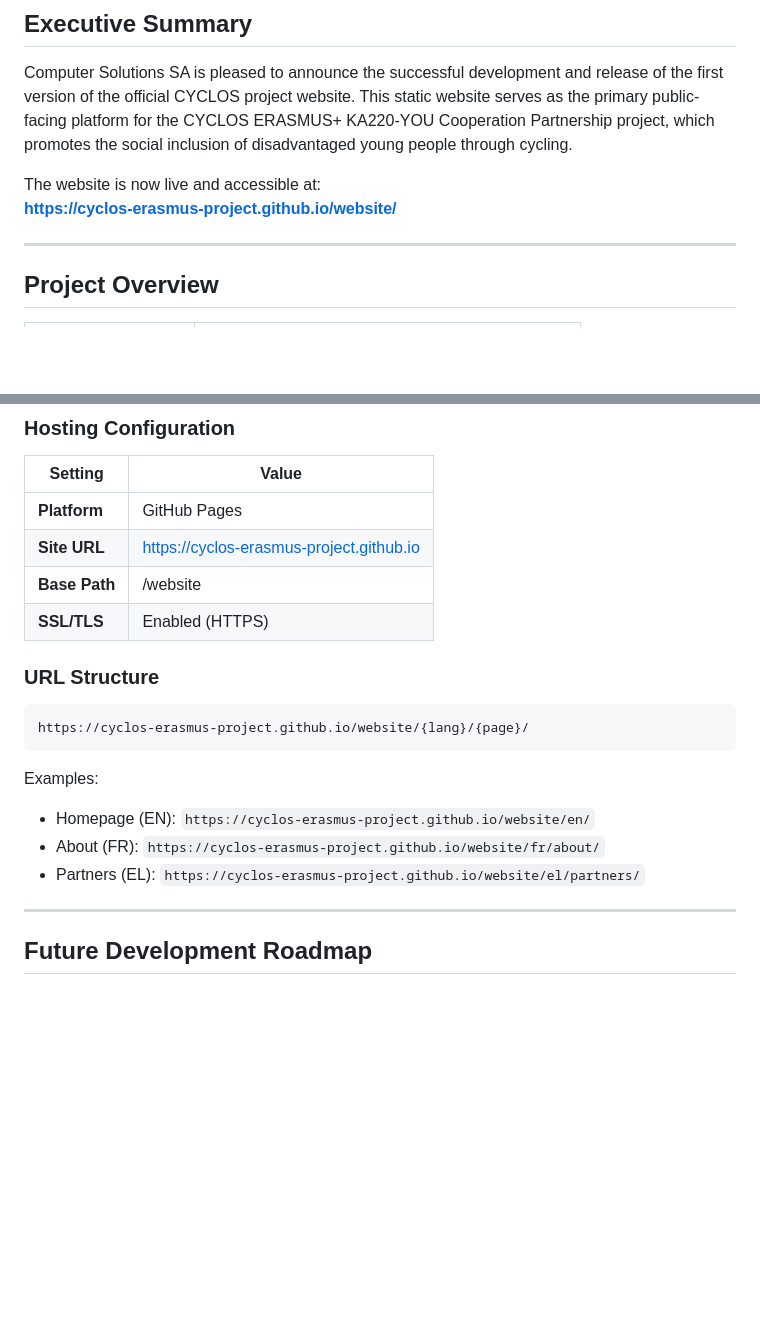
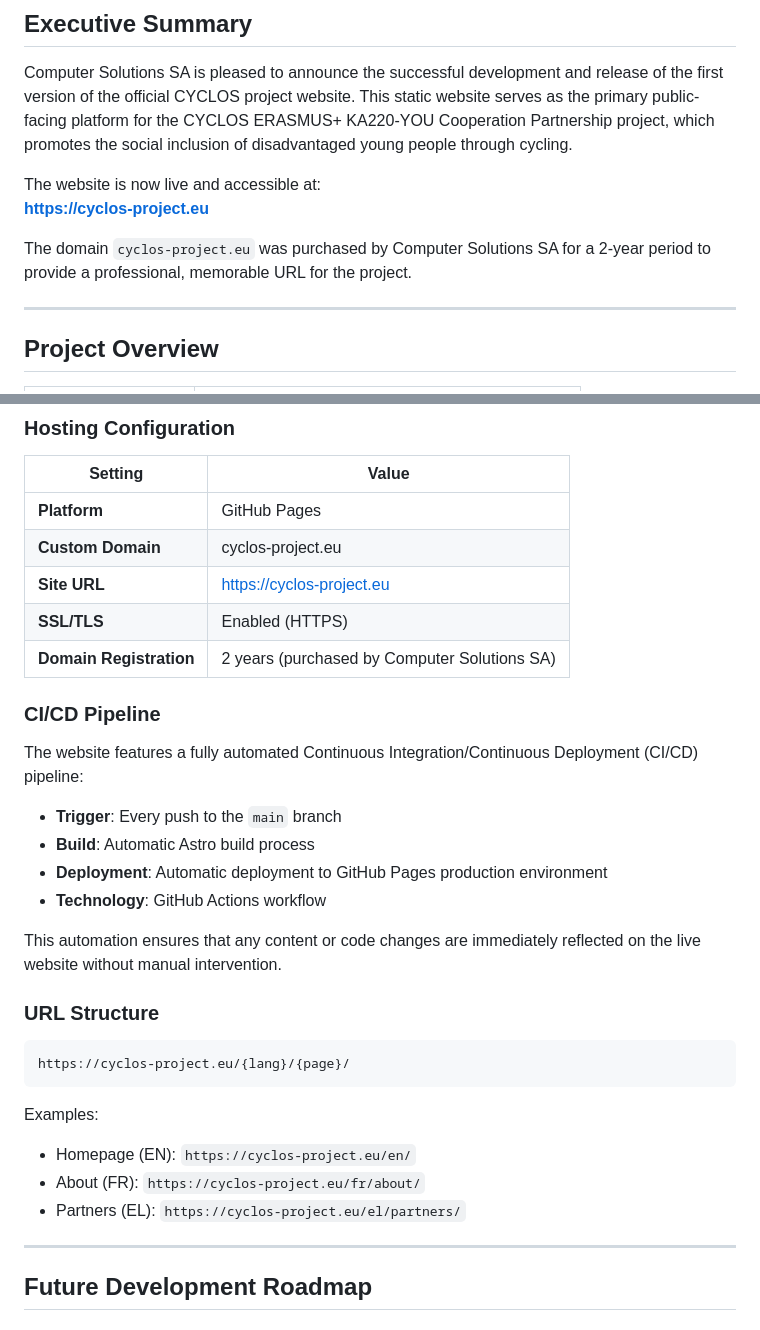
Before and after one commit to Cyclos-Erasmus-Project/website, a Markdown page: docs/CYCLOS-Website-v1-Announcement.md, 2 parts joined by grey strips. GitHub-like rendering; blank space fills up the shorter version.

Commit message:
docs: update announcement with custom domain and CI/CD info

````diff
--- a/docs/CYCLOS-Website-v1-Announcement.md
+++ b/docs/CYCLOS-Website-v1-Announcement.md
@@ -11,7 +11,9 @@
 Computer Solutions SA is pleased to announce the successful development and release of the first version of the official CYCLOS project website. This static website serves as the primary public-facing platform for the CYCLOS ERASMUS+ KA220-YOU Cooperation Partnership project, which promotes the social inclusion of disadvantaged young people through cycling.
 
 The website is now live and accessible at:
-**https://cyclos-erasmus-project.github.io/website/**
+**https://cyclos-project.eu**
+
+The domain `cyclos-project.eu` was purchased by Computer Solutions SA for a 2-year period to provide a professional, memorable URL for the project.
 
 ---
 
@@ -443,20 +445,32 @@ The CYCLOS website has been developed using a mobile-first responsive design met
 | Setting | Value |
 |---------|-------|
 | **Platform** | GitHub Pages |
-| **Site URL** | https://cyclos-erasmus-project.github.io |
-| **Base Path** | /website |
+| **Custom Domain** | cyclos-project.eu |
+| **Site URL** | https://cyclos-project.eu |
 | **SSL/TLS** | Enabled (HTTPS) |
+| **Domain Registration** | 2 years (purchased by Computer Solutions SA) |
+
+### CI/CD Pipeline
+
+The website features a fully automated Continuous Integration/Continuous Deployment (CI/CD) pipeline:
+
+- **Trigger**: Every push to the `main` branch
+- **Build**: Automatic Astro build process
+- **Deployment**: Automatic deployment to GitHub Pages production environment
+- **Technology**: GitHub Actions workflow
+
+This automation ensures that any content or code changes are immediately reflected on the live website without manual intervention.
 
 ### URL Structure
 
 ```
-https://cyclos-erasmus-project.github.io/website/{lang}/{page}/
+https://cyclos-project.eu/{lang}/{page}/
 ```
 
 Examples:
-- Homepage (EN): `https://cyclos-erasmus-project.github.io/website/en/`
-- About (FR): `https://cyclos-erasmus-project.github.io/website/fr/about/`
-- Partners (EL): `https://cyclos-erasmus-project.github.io/website/el/partners/`
+- Homepage (EN): `https://cyclos-project.eu/en/`
+- About (FR): `https://cyclos-project.eu/fr/about/`
+- Partners (EL): `https://cyclos-project.eu/el/partners/`
 
 ---
 
````
